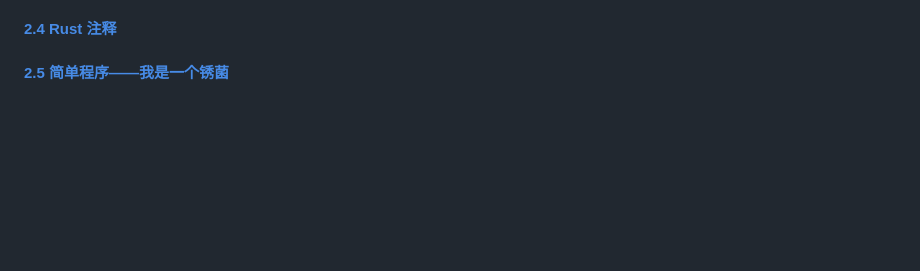
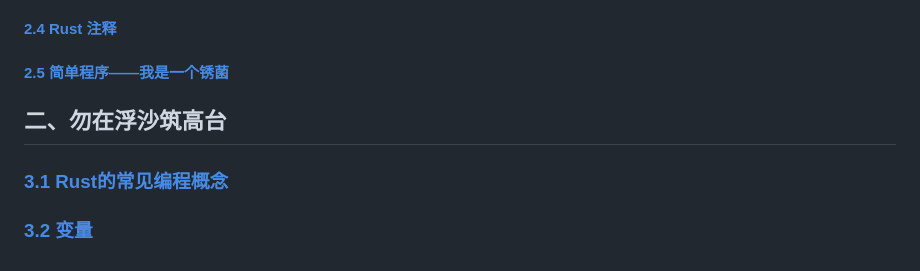
Before and after one commit to sunnyrust/rustBible, a Markdown page: Readme.md, the part around the change. Rendered like a GitHub page; blank space fills up the shorter version.

```diff
--- a/Readme.md
+++ b/Readme.md
@@ -39,3 +39,9 @@
 #### [2.4 Rust 注释](books/05.md)
 
 #### [2.5 简单程序——我是一个锈菌](books/06.md)
+
+## 二、勿在浮沙筑高台
+
+### [3.1 Rust的常见编程概念](books/3.1.md)
+
+### [3.2 变量](books/3.2.md)
```
Also changed, not shown: books/06.md (+4 -0 lines), books/3.1.md (added, +88 -0 lines), books/3.2.md (added, +3 -0 lines), books/println.png (added), 1 other file.
